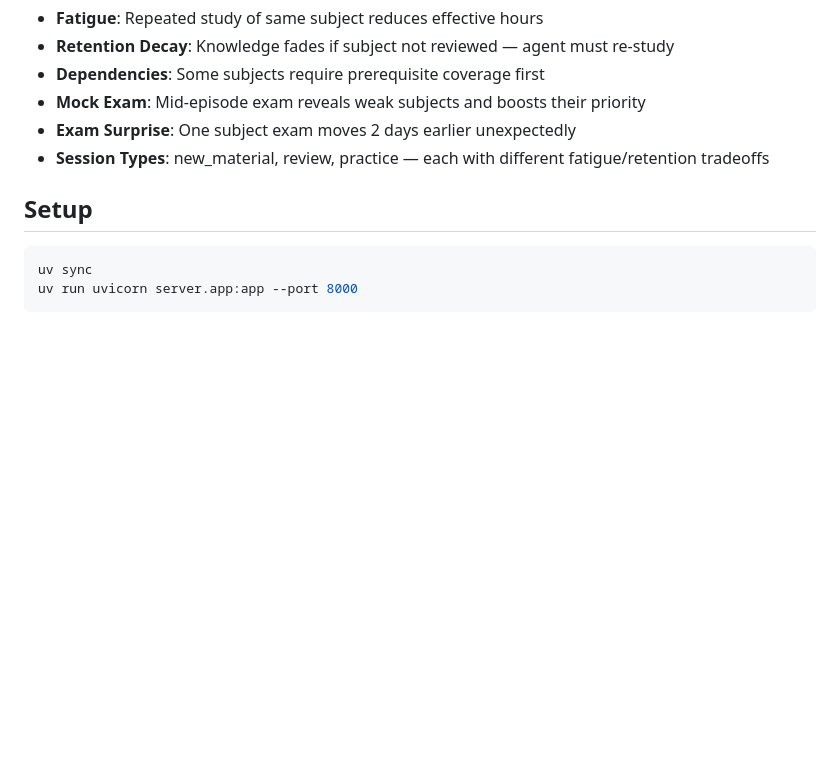
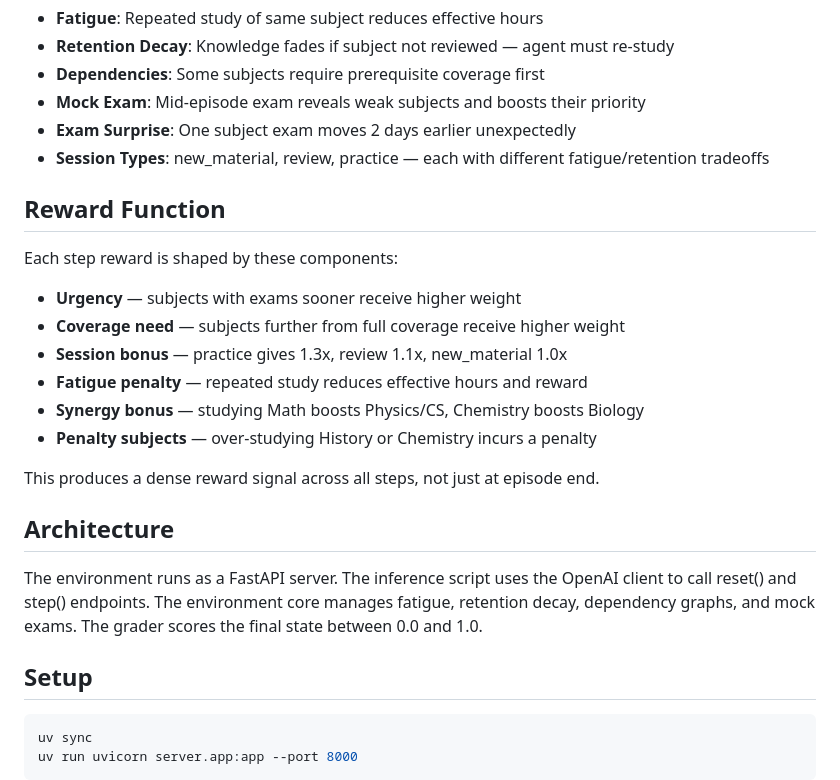
Before and after one commit to Niraj123kumar/study-planner-env, a Markdown page: README.md, the part around the change. GitHub-like rendering; blank space fills up the shorter version.

Commit message:
add reward function and architecture sections to README

````diff
--- a/README.md
+++ b/README.md
@@ -89,6 +89,23 @@ The gap on medium (+0.33) demonstrates the reward signal is meaningful — a sma
 - **Exam Surprise**: One subject exam moves 2 days earlier unexpectedly
 - **Session Types**: new_material, review, practice — each with different fatigue/retention tradeoffs
 
+## Reward Function
+
+Each step reward is shaped by these components:
+
+- **Urgency** — subjects with exams sooner receive higher weight
+- **Coverage need** — subjects further from full coverage receive higher weight
+- **Session bonus** — practice gives 1.3x, review 1.1x, new_material 1.0x
+- **Fatigue penalty** — repeated study reduces effective hours and reward
+- **Synergy bonus** — studying Math boosts Physics/CS, Chemistry boosts Biology
+- **Penalty subjects** — over-studying History or Chemistry incurs a penalty
+
+This produces a dense reward signal across all steps, not just at episode end.
+
+## Architecture
+
+The environment runs as a FastAPI server. The inference script uses the OpenAI client to call reset() and step() endpoints. The environment core manages fatigue, retention decay, dependency graphs, and mock exams. The grader scores the final state between 0.0 and 1.0.
+
 ## Setup
 ```bash
 uv sync
````
